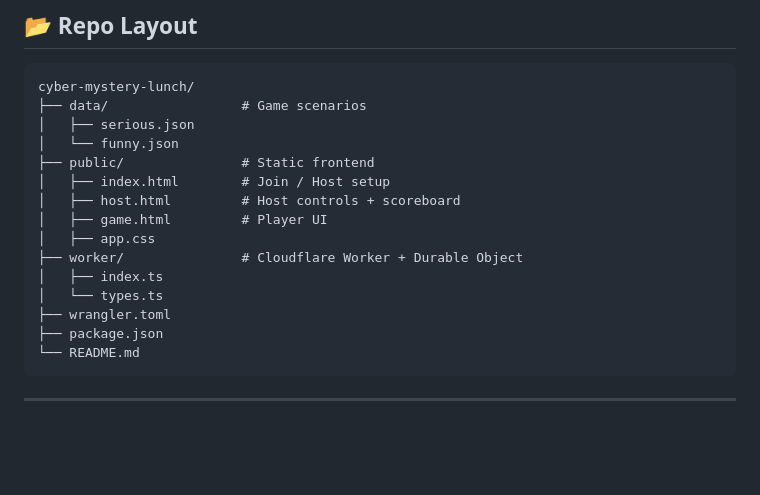
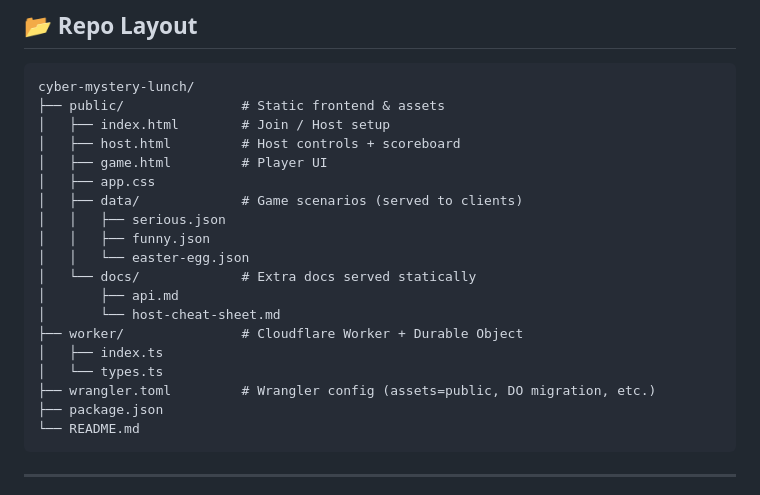
Before and after one commit to BryanChetcuti/cyber-mystery-lunch, a Markdown page: README.md, the part around the change. GitHub-like rendering; blank space fills up the shorter version.

Commit message:
Update README.md
update repo layout

````diff
--- a/README.md
+++ b/README.md
@@ -72,18 +72,22 @@ https://cyber-mystery-lunch.your-team.workers.dev
 
 ```
 cyber-mystery-lunch/
-├── data/                 # Game scenarios
-│   ├── serious.json
-│   └── funny.json
-├── public/               # Static frontend
+├── public/               # Static frontend & assets
 │   ├── index.html        # Join / Host setup
 │   ├── host.html         # Host controls + scoreboard
 │   ├── game.html         # Player UI
 │   ├── app.css
+│   ├── data/             # Game scenarios (served to clients)
+│   │   ├── serious.json
+│   │   ├── funny.json
+│   │   └── easter-egg.json
+│   └── docs/             # Extra docs served statically
+│       ├── api.md
+│       └── host-cheat-sheet.md
 ├── worker/               # Cloudflare Worker + Durable Object
 │   ├── index.ts
 │   └── types.ts
-├── wrangler.toml
+├── wrangler.toml         # Wrangler config (assets=public, DO migration, etc.)
 ├── package.json
 └── README.md
 ```
````
